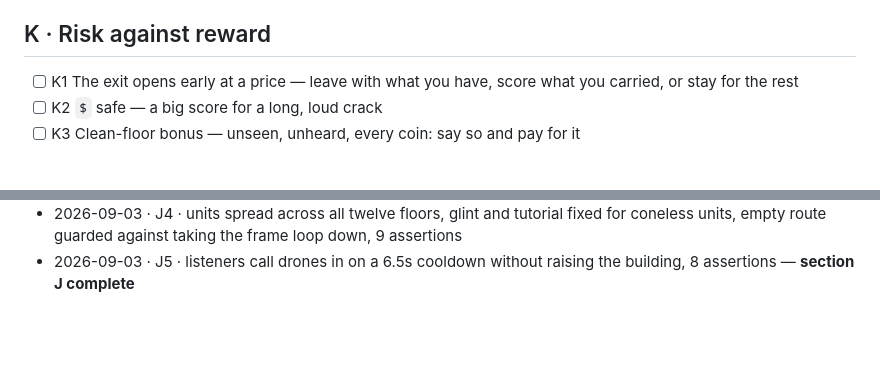
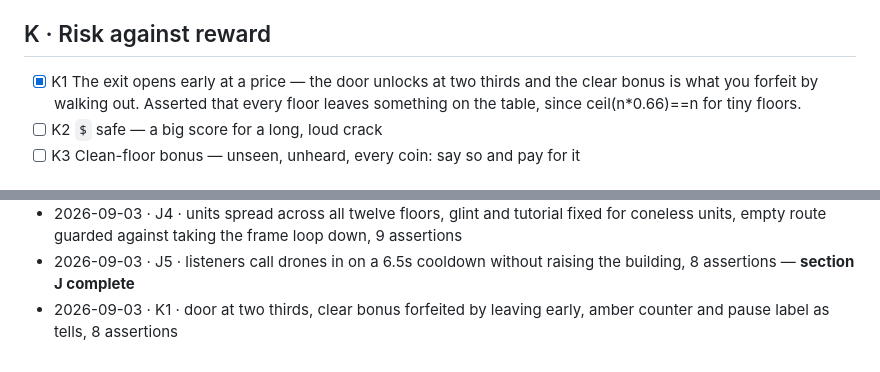
Before and after one commit to krabduke/flashpoint, a Markdown page: docs/BACKLOG.md, 2 parts joined by grey strips. Drawn GitHub-style; blank space fills up the shorter version.

Commit message:
Tick K1 in the backlog

```diff
--- a/docs/BACKLOG.md
+++ b/docs/BACKLOG.md
@@ -176,8 +176,9 @@ only to attract something that hunts by sight.
 
 ## K · Risk against reward
 
-- [ ] K1 The exit opens early at a price — leave with what you have, score what
-      you carried, or stay for the rest
+- [x] K1 The exit opens early at a price — the door unlocks at two thirds and the
+      clear bonus is what you forfeit by walking out. Asserted that every floor
+      leaves something on the table, since ceil(n*0.66)==n for tiny floors.
 - [ ] K2 `$` safe — a big score for a long, loud crack
 - [ ] K3 Clean-floor bonus — unseen, unheard, every coin: say so and pay for it
 
@@ -267,3 +268,4 @@ Append one line per completed item: `date · id · commit · note`.
 - 2026-09-03 · J3 · sentries on the vault, alarms open the whole floor for 9s, 10 assertions; fixed alarms being handed to something bolted down and sentries eating flank slots in the radio net
 - 2026-09-03 · J4 · units spread across all twelve floors, glint and tutorial fixed for coneless units, empty route guarded against taking the frame loop down, 9 assertions
 - 2026-09-03 · J5 · listeners call drones in on a 6.5s cooldown without raising the building, 8 assertions — **section J complete**
+- 2026-09-03 · K1 · door at two thirds, clear bonus forfeited by leaving early, amber counter and pause label as tells, 8 assertions
```
